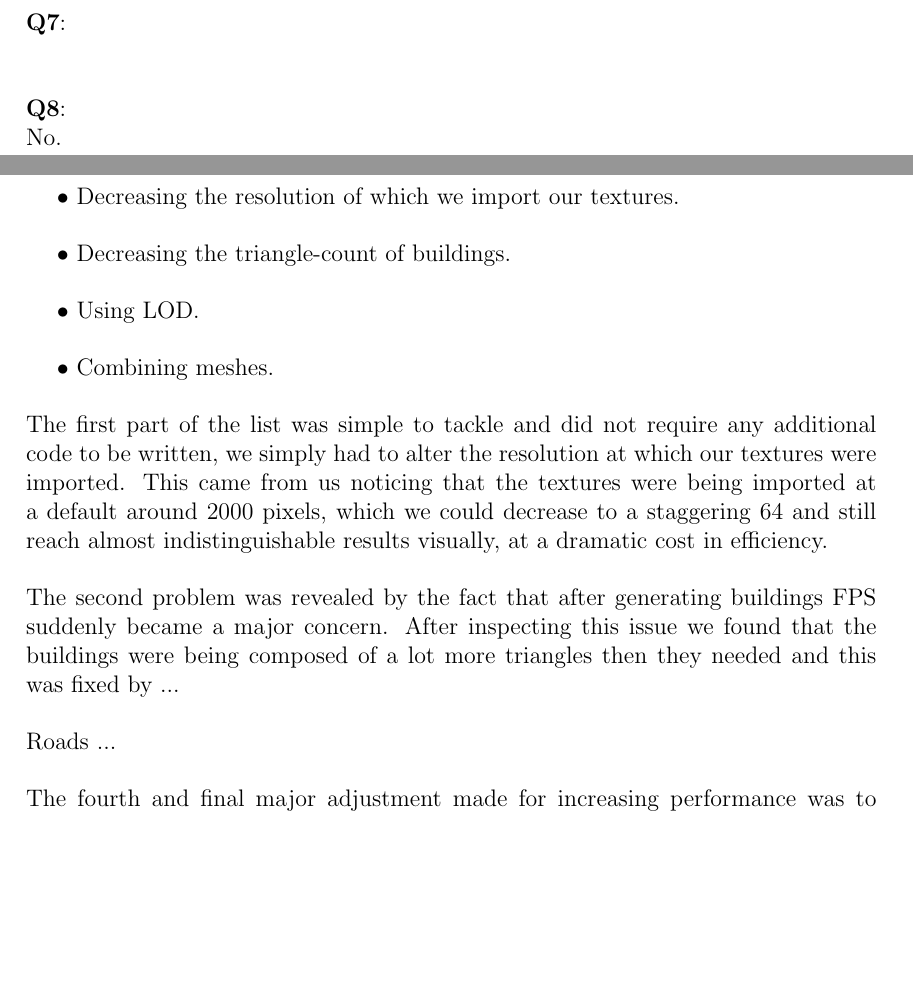
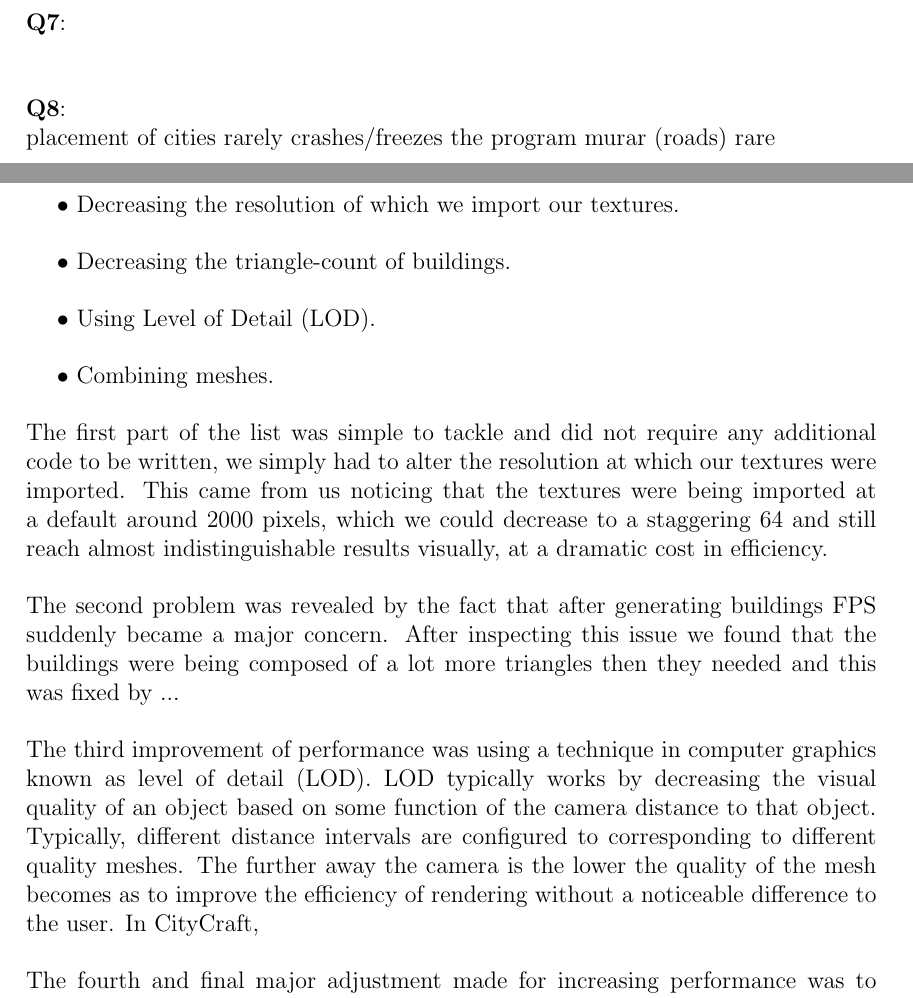
Before and after one commit to DATX02-20-02/Report, a LaTeX thesis (main.tex, which reads tex/discussion/process.tex, tex/discussion/results.tex): two parts of pages 59 and 60 of 68 before the commit and two parts of pages 59 and 60 of 69 after it, joined at a grey line, cut so that both start at the same text, the shorter picture padded with empty space. Compiled offline with pdfLaTeX.

Commit message:
Wrote about LOD

```diff
--- a/tex/discussion/process.tex
+++ b/tex/discussion/process.tex
@@ -8,7 +8,7 @@ The three main parts of the project where we observed that we could increase per
 \begin{easylist}
   @ Decreasing the resolution of which we import our textures.
   @ Decreasing the triangle-count of buildings.
-  @ Using LOD.
+  @ Using Level of Detail~(LOD).
   @ Combining meshes.
  \end{easylist}
 
@@ -18,7 +18,12 @@ This came from us noticing that the textures were being imported at a default ar
 The second problem was revealed by the fact that after generating buildings FPS suddenly became a major concern.
 After inspecting this issue we found that the buildings were being composed of a lot more triangles then they needed and this was fixed by ...
 
-Roads ... % IDK LOD STUFF :(
+% maybe move LOD to road-mesh methods
+The third improvement of performance was using a technique in computer graphics known as level of detail~(LOD).
+LOD typically works by decreasing the visual quality of an object based on some function of the camera distance to that object.
+Typically, different distance intervals are configured to corresponding to different quality meshes.
+The further away the camera is the lower the quality of the mesh becomes as to improve the efficiency of rendering without a noticeable difference to the user.
+In CityCraft,
 
 The fourth and final major adjustment made for increasing performance was to combine some of our generated meshes.
 % THEO HELP
--- a/tex/discussion/results.tex
+++ b/tex/discussion/results.tex
@@ -68,4 +67,5 @@ However, the user interface could be improved to provide better feedback to the
 
 % Are there any known bugs or crashes in the application?
 \textbf{Q8}: \newline
-No.
+placement of cities rarely crashes/freezes the program
+murar (roads) rare
```
Also changed, not shown: tex/discussion/results.tex (3 more changed lines).
